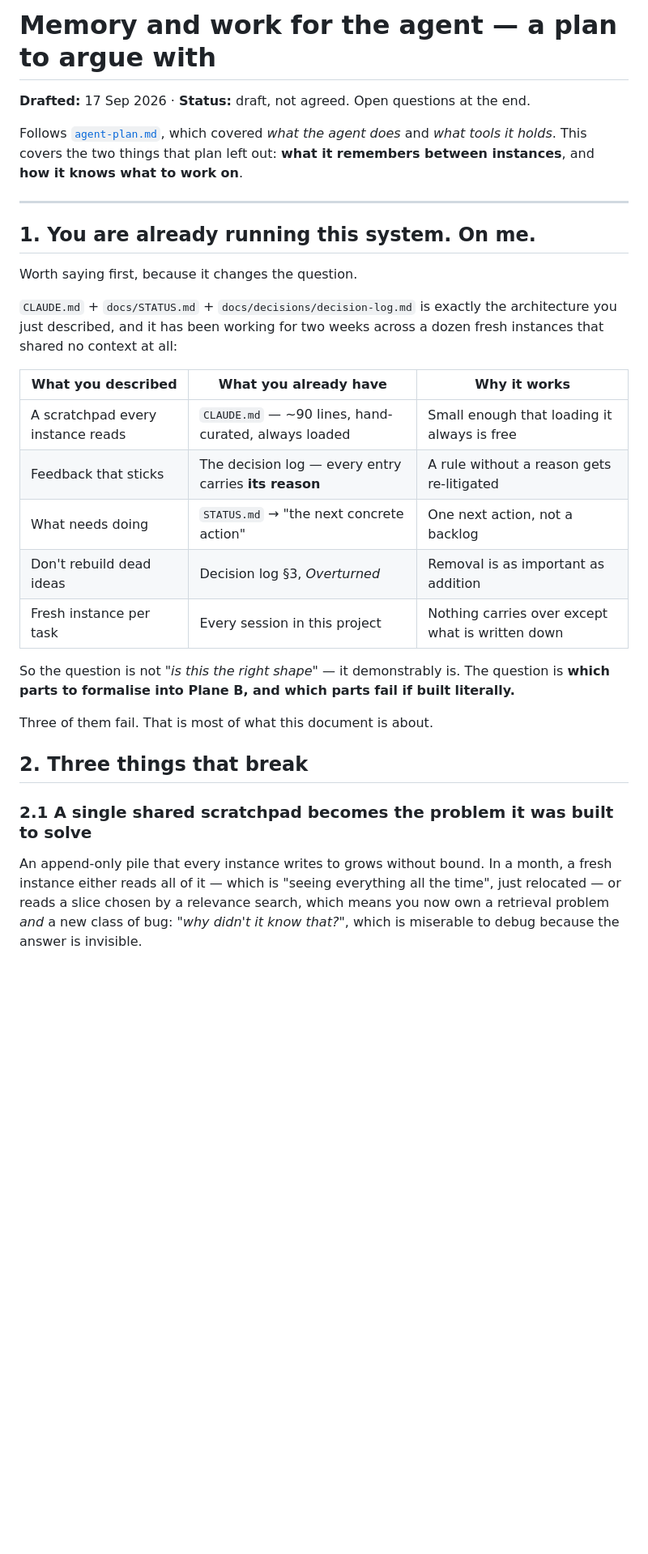
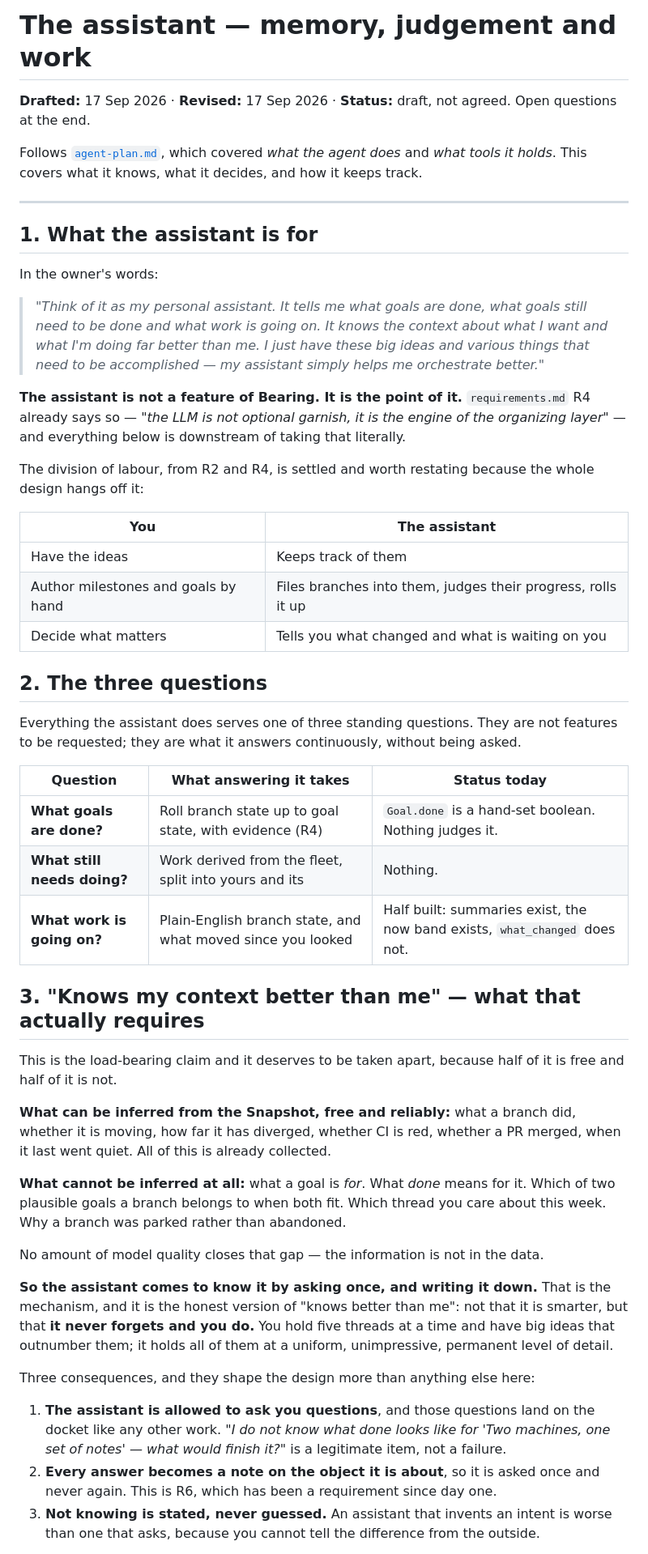
Before and after one commit to Greensand321/repo_tracker, a Markdown page: docs/plans/agent-memory-plan.md, the part around one of its changes. Shown at 81% size. Drawn GitHub-style; blank space fills up the shorter version.

```diff
--- a/docs/plans/agent-memory-plan.md
+++ b/docs/plans/agent-memory-plan.md
@@ -1,40 +1,74 @@
-# Memory and work for the agent — a plan to argue with
+# The assistant — memory, judgement and work
 
-**Drafted:** 17 Sep 2026 · **Status:** draft, not agreed. Open questions at the end.
+**Drafted:** 17 Sep 2026 · **Revised:** 17 Sep 2026 · **Status:** draft, not agreed.
+Open questions at the end.
 
 Follows [`agent-plan.md`](agent-plan.md), which covered *what the agent does* and *what
-tools it holds*. This covers the two things that plan left out: **what it remembers
-between instances**, and **how it knows what to work on**.
+tools it holds*. This covers what it knows, what it decides, and how it keeps track.
 
 ---
 
-## 1. You are already running this system. On me.
+## 1. What the assistant is for
 
-Worth saying first, because it changes the question.
+In the owner's words:
 
-`CLAUDE.md` + `docs/STATUS.md` + `docs/decisions/decision-log.md` is exactly the
-architecture you just described, and it has been working for two weeks across a dozen
-fresh instances that shared no context at all:
+> *"Think of it as my personal assistant. It tells me what goals are done, what goals still
+> need to be done and what work is going on. It knows the context about what I want and what
+> I'm doing far better than me. I just have these big ideas and various things that need to
+> be accomplished — my assistant simply helps me orchestrate better."*
 
-| What you described | What you already have | Why it works |
+**The assistant is not a feature of Bearing. It is the point of it.** `requirements.md` R4
+already says so — *"the LLM is not optional garnish, it is the engine of the organizing
+layer"* — and everything below is downstream of taking that literally.
+
+The division of labour, from R2 and R4, is settled and worth restating because the whole
+design hangs off it:
+
+| You | The assistant |
+|---|---|
+| Have the ideas | Keeps track of them |
+| Author milestones and goals by hand | Files branches into them, judges their progress, rolls it up |
+| Decide what matters | Tells you what changed and what is waiting on you |
+
+## 2. The three questions
+
+Everything the assistant does serves one of three standing questions. They are not features
+to be requested; they are what it answers continuously, without being asked.
+
+| Question | What answering it takes | Status today |
 |---|---|---|
-| A scratchpad every instance reads | `CLAUDE.md` — ~90 lines, hand-curated, always loaded | Small enough that loading it always is free |
-| Feedback that sticks | The decision log — every entry carries **its reason** | A rule without a reason gets re-litigated |
-| What needs doing | `STATUS.md` → "the next concrete action" | One next action, not a backlog |
-| Don't rebuild dead ideas | Decision log §3, *Overturned* | Removal is as important as addition |
-| Fresh instance per task | Every session in this project | Nothing carries over except what is written down |
+| **What goals are done?** | Roll branch state up to goal state, with evidence (R4) | `Goal.done` is a hand-set boolean. Nothing judges it. |
+| **What still needs doing?** | Work derived from the fleet, split into yours and its | Nothing. |
+| **What work is going on?** | Plain-English branch state, and what moved since you looked | Half built: summaries exist, the now band exists, `what_changed` does not. |
 
-So the question is not *"is this the right shape"* — it demonstrably is. The question is
-**which parts to formalise into Plane B, and which parts fail if built literally.**
+## 3. "Knows my context better than me" — what that actually requires
 
-Three of them fail. That is most of what this document is about.
+This is the load-bearing claim and it deserves to be taken apart, because half of it is
+free and half of it is not.
 
-## 2. Three things that break
+**What can be inferred from the Snapshot, free and reliably:** what a branch did, whether it
+is moving, how far it has diverged, whether CI is red, whether a PR merged, when it last
+went quiet. All of this is already collected.
 
-### 2.1 A single shared scratchpad becomes the problem it was built to solve
+**What cannot be inferred at all:** what a goal is *for*. What *done* means for it. Which of
+two plausible goals a branch belongs to when both fit. Which thread you care about this
+week. Why a branch was parked rather than abandoned.
 
-An append-only pile that every instance writes to grows without bound. In a month, a fresh
-instance either reads all of it — which is "seeing everything all the time", just
-relocated — or reads a slice chosen by a relevance search, which means you now own a
-retrieval problem *and* a new class of bug: *"why didn't it know that?"*, which is
-miserable to debug because the answer is invisible.
+No amount of model quality closes that gap — the information is not in the data.
+
+**So the assistant comes to know it by asking once, and writing it down.** That is the
+mechanism, and it is the honest version of "knows better than me": not that it is smarter,
+but that **it never forgets and you do.** You hold five threads at a time and have big ideas
+that outnumber them; it holds all of them at a uniform, unimpressive, permanent level of
+detail.
+
+Three consequences, and they shape the design more than anything else here:
+
+1. **The assistant is allowed to ask you questions**, and those questions land on the docket
+   like any other work. *"I do not know what done looks like for 'Two machines, one set of
+   notes' — what would finish it?"* is a legitimate item, not a failure.
+2. **Every answer becomes a note on the object it is about**, so it is asked once and never
+   again. This is R6, which has been a requirement since day one.
+3. **Not knowing is stated, never guessed.** An assistant that invents an intent is worse
+   than one that asks, because you cannot tell the difference from the outside.
+
```
Also changed, not shown: other parts of docs/plans/agent-memory-plan.md (+220 -195 lines), docs/STATUS.md (+3 -2 lines).
